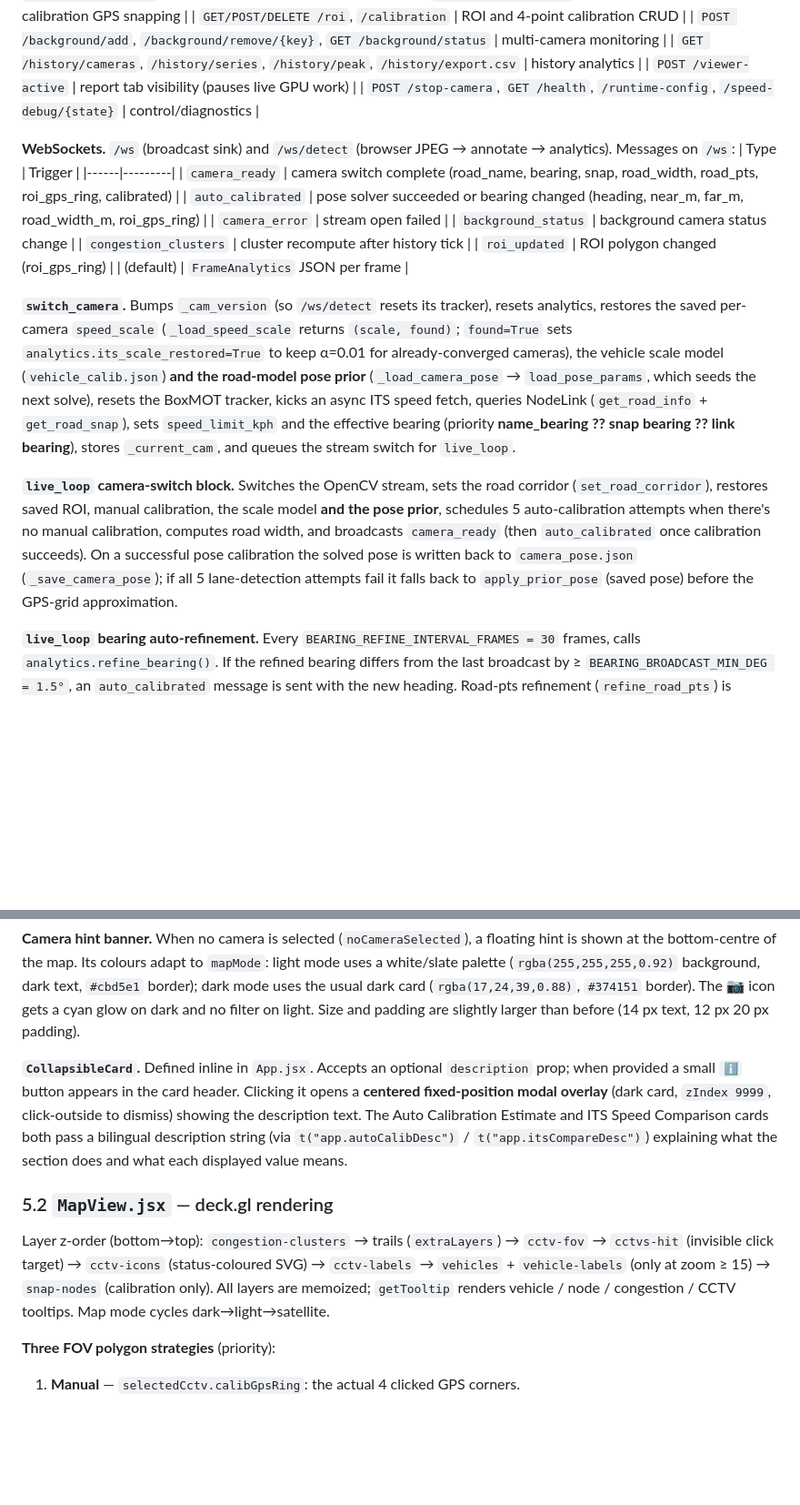
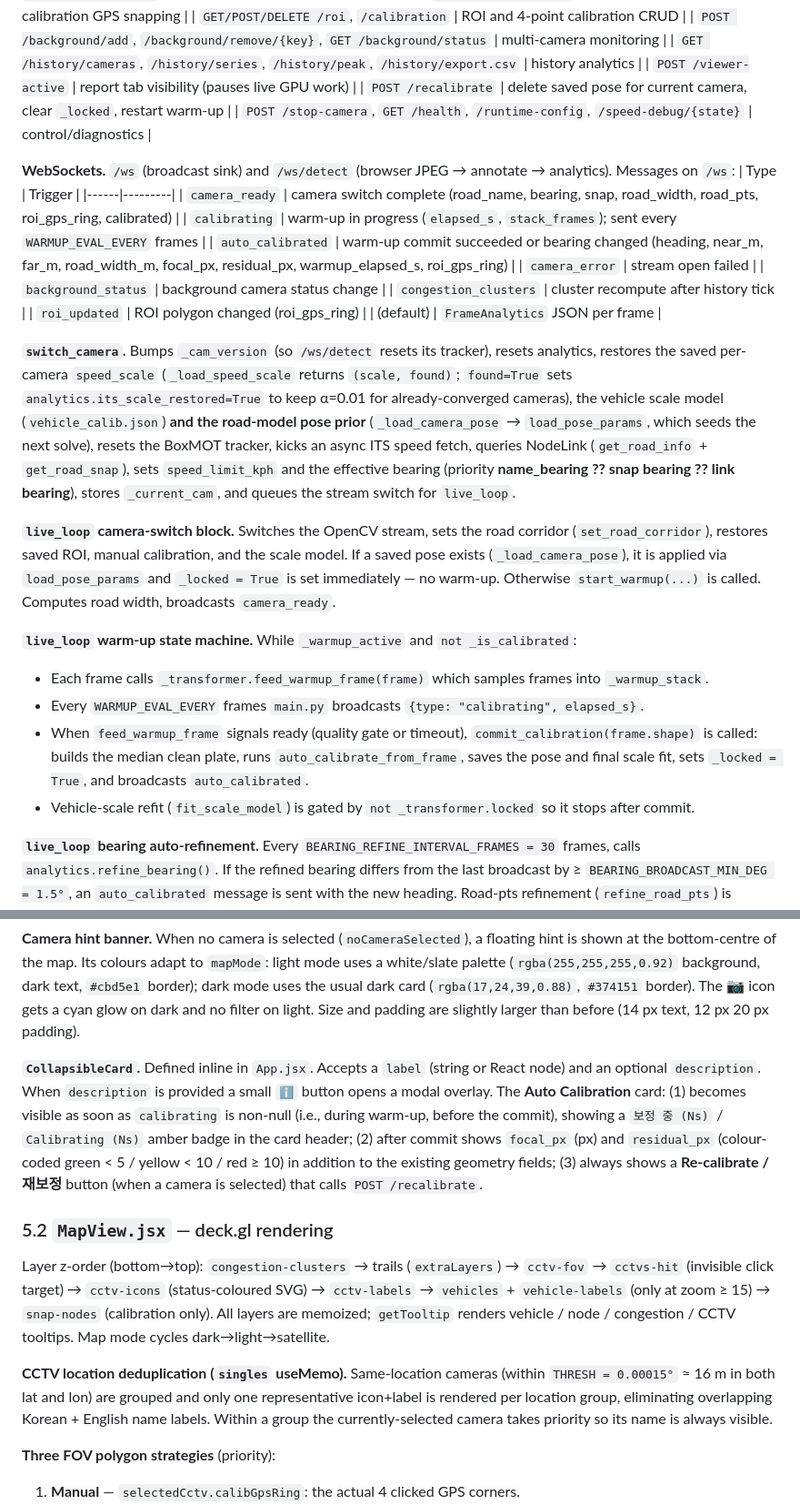
Before and after one commit to MinsooAhn02/DigitalTwin, a Markdown page: CODE_LOGIC.md, 2 parts joined by grey strips. Shown at 91% size. Drawn GitHub-style; blank space fills up the shorter version.

```diff
--- a/CODE_LOGIC.md
+++ b/CODE_LOGIC.md
@@ -442,6 +486,7 @@ older than `retention_cutoff(HISTORY_RETENTION_DAYS = 14)`.
 | `POST /background/add`, `/background/remove/{key}`, `GET /background/status` | multi-camera monitoring |
 | `GET /history/cameras`, `/history/series`, `/history/peak`, `/history/export.csv` | history analytics |
 | `POST /viewer-active` | report tab visibility (pauses live GPU work) |
+| `POST /recalibrate` | delete saved pose for current camera, clear `_locked`, restart warm-up |
 | `POST /stop-camera`, `GET /health`, `/runtime-config`, `/speed-debug/{state}` | control/diagnostics |
 
 **WebSockets.** `/ws` (broadcast sink) and `/ws/detect` (browser JPEG → annotate → analytics).
@@ -449,7 +494,8 @@ Messages on `/ws`:
 | Type | Trigger |
 |------|---------|
 | `camera_ready` | camera switch complete (road_name, bearing, snap, road_width, road_pts, roi_gps_ring, calibrated) |
-| `auto_calibrated` | pose solver succeeded or bearing changed (heading, near_m, far_m, road_width_m, roi_gps_ring) |
+| `calibrating` | warm-up in progress (`elapsed_s`, `stack_frames`); sent every `WARMUP_EVAL_EVERY` frames |
+| `auto_calibrated` | warm-up commit succeeded or bearing changed (heading, near_m, far_m, road_width_m, focal_px, residual_px, warmup_elapsed_s, roi_gps_ring) |
 | `camera_error` | stream open failed |
 | `background_status` | background camera status change |
 | `congestion_clusters` | cluster recompute after history tick |
@@ -466,12 +512,18 @@ the BoxMOT tracker, kicks an async ITS speed fetch, queries NodeLink (`get_road_
 bearing ?? link bearing**), stores `_current_cam`, and queues the stream switch for `live_loop`.
 
 **`live_loop` camera-switch block.** Switches the OpenCV stream, sets the road corridor
-(`set_road_corridor`), restores saved ROI, manual calibration, the scale model **and the pose prior**,
-schedules 5 auto-calibration attempts when there's no manual calibration, computes road width, and
-broadcasts `camera_ready` (then `auto_calibrated` once calibration succeeds). On a successful pose
-calibration the solved pose is written back to `camera_pose.json` (`_save_camera_pose`); if all 5
-lane-detection attempts fail it falls back to `apply_prior_pose` (saved pose) before the GPS-grid
-approximation.
+(`set_road_corridor`), restores saved ROI, manual calibration, and the scale model. If a saved pose
+exists (`_load_camera_pose`), it is applied via `load_pose_params` and `_locked = True` is set
+immediately — no warm-up. Otherwise `start_warmup(...)` is called. Computes road width, broadcasts
+`camera_ready`.
+
+**`live_loop` warm-up state machine.** While `_warmup_active` and `not _is_calibrated`:
+- Each frame calls `_transformer.feed_warmup_frame(frame)` which samples frames into `_warmup_stack`.
+- Every `WARMUP_EVAL_EVERY` frames `main.py` broadcasts `{type: "calibrating", elapsed_s}`.
+- When `feed_warmup_frame` signals ready (quality gate or timeout), `commit_calibration(frame.shape)`
+  is called: builds the median clean plate, runs `auto_calibrate_from_frame`, saves the pose and final
+  scale fit, sets `_locked = True`, and broadcasts `auto_calibrated`.
+- Vehicle-scale refit (`fit_scale_model`) is gated by `not _transformer.locked` so it stops after commit.
 
 **`live_loop` bearing auto-refinement.** Every `BEARING_REFINE_INTERVAL_FRAMES = 30` frames, calls
 `analytics.refine_bearing()`. If the refined bearing differs from the last broadcast by ≥
@@ -537,12 +589,13 @@ the bottom-centre of the map. Its colours adapt to `mapMode`: light mode uses a
 card (`rgba(17,24,39,0.88)`, `#374151` border). The 📷 icon gets a cyan glow on dark and no filter
 on light. Size and padding are slightly larger than before (14 px text, 12 px 20 px padding).
 
-**`CollapsibleCard`.** Defined inline in `App.jsx`. Accepts an optional `description` prop; when
-provided a small `ℹ` button appears in the card header. Clicking it opens a **centered fixed-position
-modal overlay** (dark card, `zIndex 9999`, click-outside to dismiss) showing the description text.
-The Auto Calibration Estimate and ITS Speed Comparison cards both pass a bilingual description string
-(via `t("app.autoCalibDesc")` / `t("app.itsCompareDesc")`) explaining what the section does and what
-each displayed value means.
+**`CollapsibleCard`.** Defined inline in `App.jsx`. Accepts a `label` (string or React node) and an
+optional `description`. When `description` is provided a small `ℹ` button opens a modal overlay.
+The **Auto Calibration** card: (1) becomes visible as soon as `calibrating` is non-null (i.e., during
+warm-up, before the commit), showing a `보정 중 (Ns)` / `Calibrating (Ns)` amber badge in the card
+header; (2) after commit shows `focal_px` (px) and `residual_px` (colour-coded green < 5 / yellow
+< 10 / red ≥ 10) in addition to the existing geometry fields; (3) always shows a **Re-calibrate /
+재보정** button (when a camera is selected) that calls `POST /recalibrate`.
 
 ### 5.2 `MapView.jsx` — deck.gl rendering
 Layer z-order (bottom→top): `congestion-clusters` → trails (`extraLayers`) → `cctv-fov` →
@@ -550,6 +603,11 @@ Layer z-order (bottom→top): `congestion-clusters` → trails (`extraLayers`)
 `vehicles` + `vehicle-labels` (only at zoom ≥ 15) → `snap-nodes` (calibration only). All layers are
 memoized; `getTooltip` renders vehicle / node / congestion / CCTV tooltips. Map mode cycles
 dark→light→satellite.
+
+**CCTV location deduplication (`singles` useMemo).** Same-location cameras (within
+`THRESH = 0.00015°` ≈ 16 m in both lat and lon) are grouped and only one representative icon+label
+is rendered per location group, eliminating overlapping Korean + English name labels. Within a group
+the currently-selected camera takes priority so its name is always visible.
 
 **Three FOV polygon strategies** (priority):
 1. **Manual** — `selectedCctv.calibGpsRing`: the actual 4 clicked GPS corners.
```
Also changed, not shown: other parts of CODE_LOGIC.md (+104 -55 lines).
